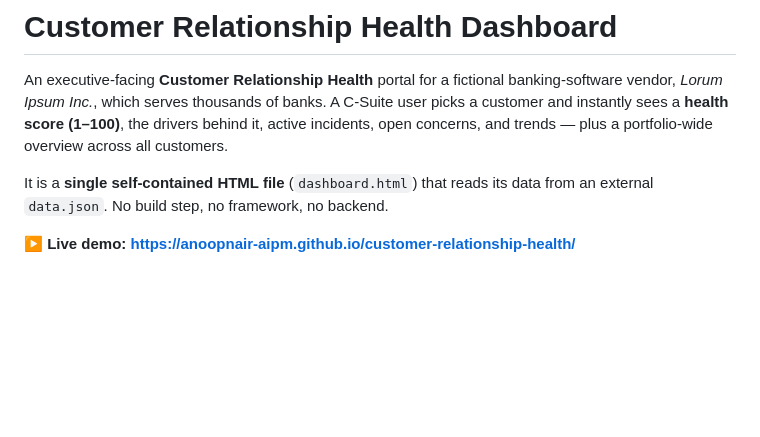
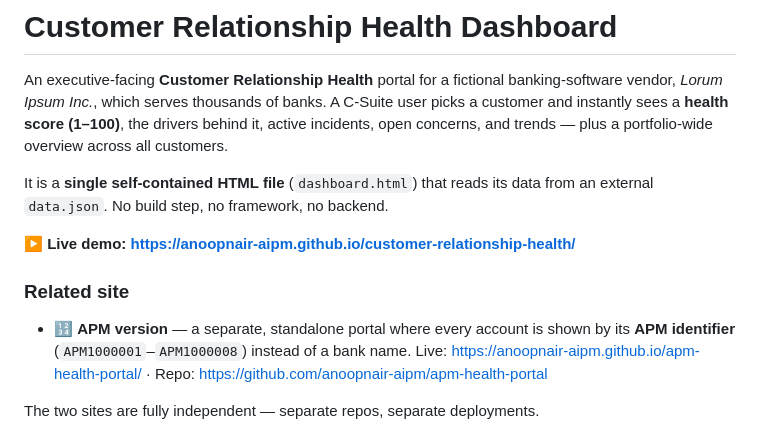
Before and after one commit to anoopnair-aipm/customer-relationship-health, a Markdown page: README.md, the part around the change. Drawn GitHub-style; blank space fills up the shorter version.

Commit message:
Cross-link to the APM portal in README
Co-Authored-By: Claude Opus 4.7 <noreply@anthropic.com>

```diff
--- a/README.md
+++ b/README.md
@@ -5,6 +5,13 @@ An executive-facing **Customer Relationship Health** portal for a fictional bank
 It is a **single self-contained HTML file** (`dashboard.html`) that reads its data from an external `data.json`. No build step, no framework, no backend.
 
 **▶ Live demo: <https://anoopnair-aipm.github.io/customer-relationship-health/>**
+
+### Related site
+
+- 🔢 **APM version** — a separate, standalone portal where every account is shown by its **APM identifier** (`APM1000001`–`APM1000008`) instead of a bank name.
+  Live: <https://anoopnair-aipm.github.io/apm-health-portal/> · Repo: <https://github.com/anoopnair-aipm/apm-health-portal>
+
+The two sites are fully independent — separate repos, separate deployments.
 
 ![Portfolio Overview](docs/screenshots/overview.png)
 
```
